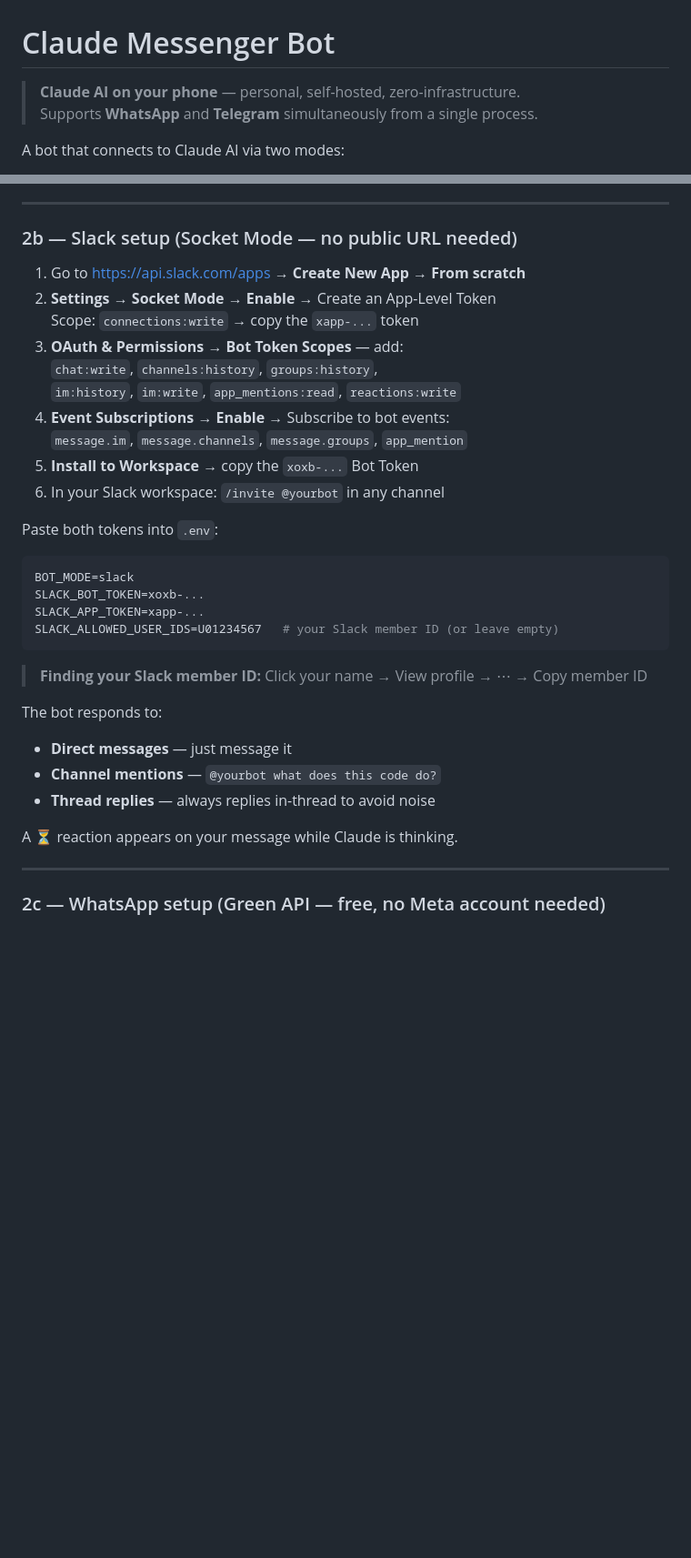
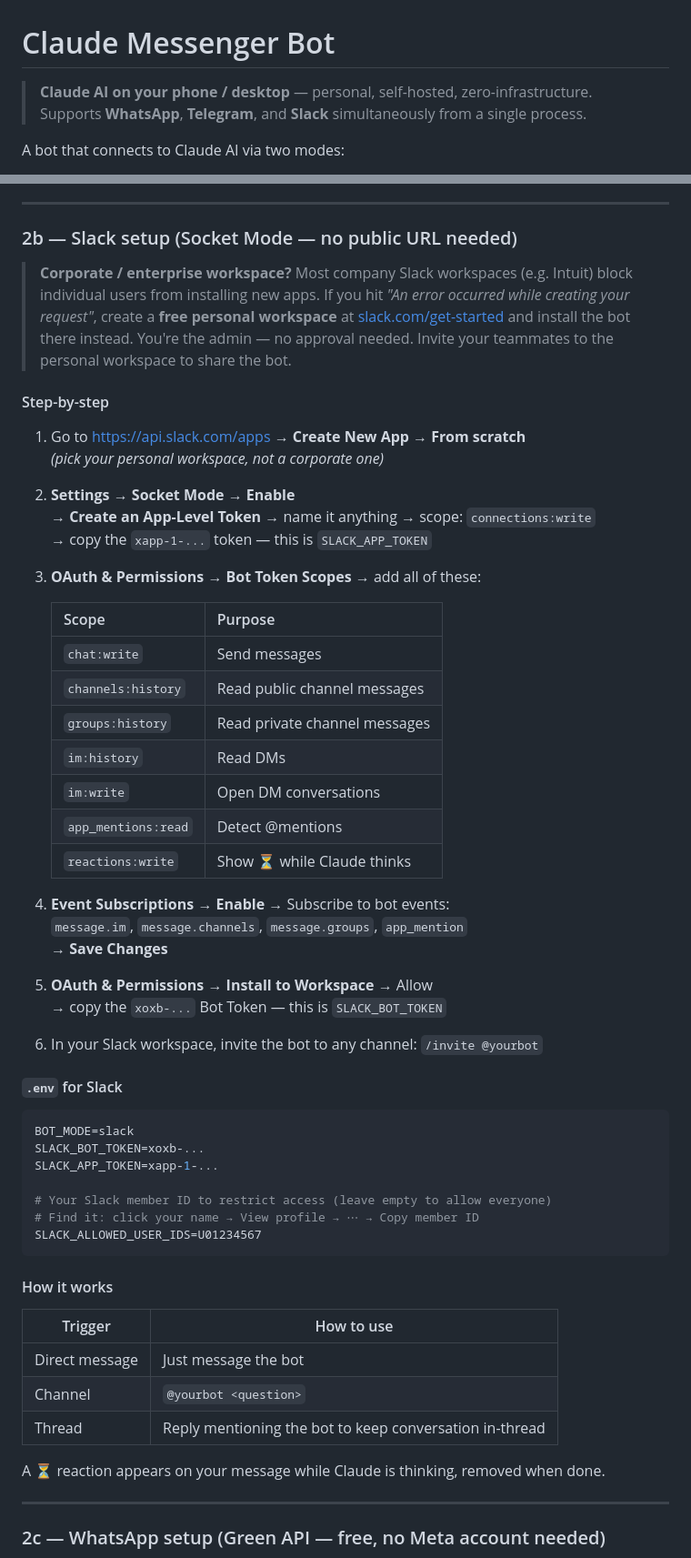
Before and after one commit to r2st/claude-chat-bot, a Markdown page: README.md, 2 parts joined by grey strips. Shown at 91% size. GitHub-like rendering; blank space fills up the shorter version.

Commit message:
docs: improve Slack setup guide — add corporate workspace workaround
- Prominently document the enterprise Slack restriction (admins block
  individual app installs) and the personal workspace workaround
- Expand step-by-step Slack setup with a scopes table and trigger table
- Add troubleshooting rows for common Slack errors:
    "error creating request" → use personal workspace
    DMs not working → im:history + im:write scopes
    missing messages after reinstall → re-subscribe to events

Co-authored-by: Cursor <cursoragent@cursor.com>

````diff
--- a/README.md
+++ b/README.md
@@ -1,7 +1,7 @@
 # Claude Messenger Bot
 
-> **Claude AI on your phone** — personal, self-hosted, zero-infrastructure.
-> Supports **WhatsApp** and **Telegram** simultaneously from a single process.
+> **Claude AI on your phone / desktop** — personal, self-hosted, zero-infrastructure.
+> Supports **WhatsApp**, **Telegram**, and **Slack** simultaneously from a single process.
 
 A bot that connects to Claude AI via two modes:
 
@@ -88,34 +88,63 @@ id - Show your Telegram user ID
 
 ### 2b — Slack setup (Socket Mode — no public URL needed)
 
+> **Corporate / enterprise workspace?** Most company Slack workspaces (e.g. Intuit) block
+> individual users from installing new apps. If you hit _"An error occurred while creating
+> your request"_, create a **free personal workspace** at [slack.com/get-started](https://slack.com/get-started)
+> and install the bot there instead. You're the admin — no approval needed. Invite your
+> teammates to the personal workspace to share the bot.
+
+#### Step-by-step
+
 1. Go to <https://api.slack.com/apps> → **Create New App** → **From scratch**
-2. **Settings → Socket Mode → Enable** → Create an App-Level Token
-   Scope: `connections:write` → copy the `xapp-...` token
-3. **OAuth & Permissions → Bot Token Scopes** — add:
-   `chat:write`, `channels:history`, `groups:history`,
-   `im:history`, `im:write`, `app_mentions:read`, `reactions:write`
+   _(pick your personal workspace, not a corporate one)_
+
+2. **Settings → Socket Mode → Enable**
+   → **Create an App-Level Token** → name it anything → scope: `connections:write`
+   → copy the `xapp-1-...` token — this is `SLACK_APP_TOKEN`
+
+3. **OAuth & Permissions → Bot Token Scopes** → add all of these:
+
+   | Scope | Purpose |
+   |-------|---------|
+   | `chat:write` | Send messages |
+   | `channels:history` | Read public channel messages |
+   | `groups:history` | Read private channel messages |
+   | `im:history` | Read DMs |
+   | `im:write` | Open DM conversations |
+   | `app_mentions:read` | Detect @mentions |
+   | `reactions:write` | Show ⏳ while Claude thinks |
+
 4. **Event Subscriptions → Enable** → Subscribe to bot events:
    `message.im`, `message.channels`, `message.groups`, `app_mention`
-5. **Install to Workspace** → copy the `xoxb-...` Bot Token
-6. In your Slack workspace: `/invite @yourbot` in any channel
+   → **Save Changes**
 
-Paste both tokens into `.env`:
+5. **OAuth & Permissions → Install to Workspace** → Allow
+   → copy the `xoxb-...` Bot Token — this is `SLACK_BOT_TOKEN`
+
+6. In your Slack workspace, invite the bot to any channel: `/invite @yourbot`
+
+#### `.env` for Slack
 
 ```env
 BOT_MODE=slack
 SLACK_BOT_TOKEN=xoxb-...
-SLACK_APP_TOKEN=xapp-...
-SLACK_ALLOWED_USER_IDS=U01234567   # your Slack member ID (or leave empty)
+SLACK_APP_TOKEN=xapp-1-...
+
+# Your Slack member ID to restrict access (leave empty to allow everyone)
+# Find it: click your name → View profile → ⋯ → Copy member ID
+SLACK_ALLOWED_USER_IDS=U01234567
 ```
 
-> **Finding your Slack member ID:** Click your name → View profile → ⋯ → Copy member ID
+#### How it works
 
-The bot responds to:
-- **Direct messages** — just message it
-- **Channel mentions** — `@yourbot what does this code do?`
-- **Thread replies** — always replies in-thread to avoid noise
+| Trigger | How to use |
+|---------|-----------|
+| Direct message | Just message the bot |
+| Channel | `@yourbot <question>` |
+| Thread | Reply mentioning the bot to keep conversation in-thread |
 
-A ⏳ reaction appears on your message while Claude is thinking.
+A ⏳ reaction appears on your message while Claude is thinking, removed when done.
 
 ---
 
````
Also changed, not shown: other parts of README.md (+4 -2 lines).
